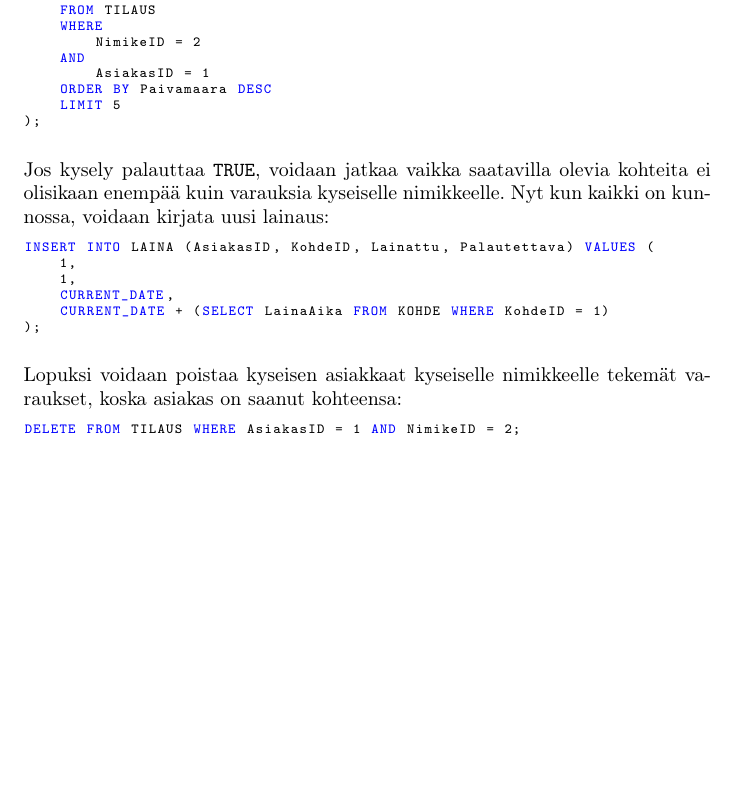
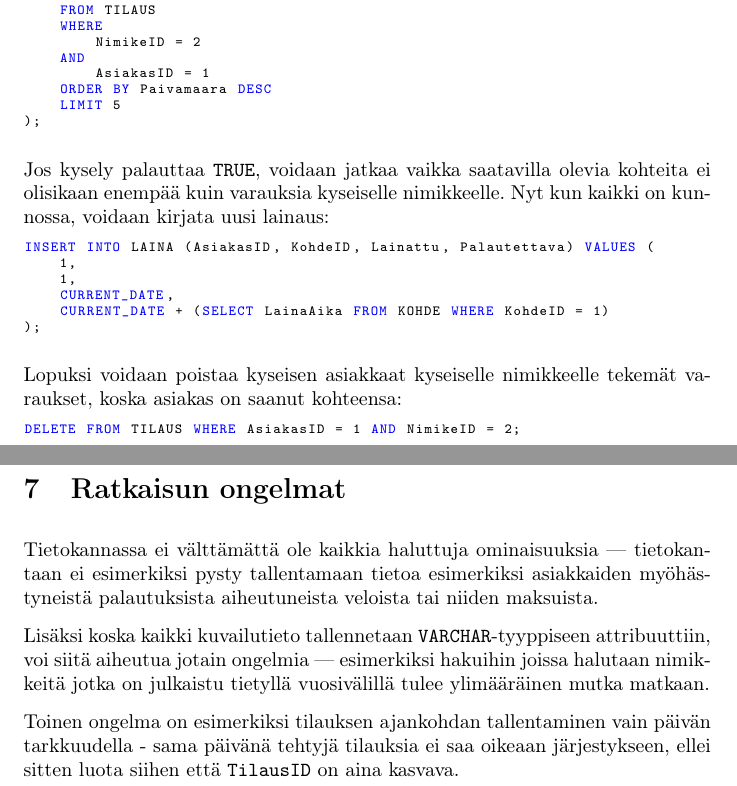
Before and after one commit to Kauhsa/tikape, a LaTeX document (latex/kirjastotietokanta.tex): part of page 9 of 9 before the commit and two parts of pages 9 and 10 of 10 after it, the two joined at a grey line, cut so that both start at the same text, the shorter picture padded with empty space. Compiled offline with pdfLaTeX; a LaTeX package or settings file that is missing is left out.

Commit message:
Add problems section

```diff
--- a/latex/kirjastotietokanta.tex
+++ b/latex/kirjastotietokanta.tex
@@ -247,5 +249,12 @@ Lopuksi voidaan poistaa kyseisen asiakkaat kyseiselle nimikkeelle tekemät varau
 DELETE FROM TILAUS WHERE AsiakasID = 1 AND NimikeID = 2;
 \end{lstlisting}
 
+\section{Ratkaisun ongelmat}
+Tietokannassa ei välttämättä ole kaikkia haluttuja ominaisuuksia --- tietokantaan ei esimerkiksi pysty tallentamaan tietoa esimerkiksi asiakkaiden myöhästyneistä palautuksista aiheutuneista veloista tai niiden maksuista.
+
+Lisäksi koska kaikki kuvailutieto tallennetaan \verb+VARCHAR+-tyyppiseen attribuuttiin, voi siitä aiheutua jotain ongelmia --- esimerkiksi hakuihin joissa halutaan nimikkeitä jotka on julkaistu tietyllä vuosivälillä tulee ylimääräinen mutka matkaan.
+
+Toinen ongelma on esimerkiksi tilauksen ajankohdan tallentaminen vain päivän tarkkuudella - sama päivänä tehtyjä tilauksia ei saa oikeaan järjestykseen, ellei sitten luota siihen että \verb+TilausID+ on aina kasvava.
+
 
 \end{document}
```
Also changed, not shown: latex/kirjastotietokanta.pdf, latex/kirjastotietokanta.tex (2 more changed lines).
